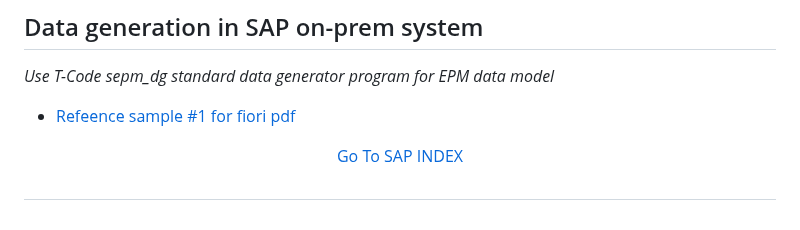
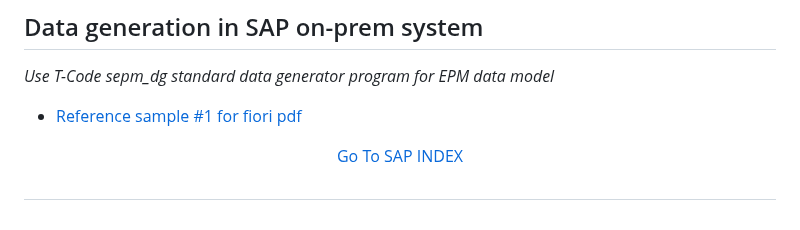
Before and after one commit to Octavius-Dante/Arthelais, a Markdown page: Readme.md, the part around the change. Drawn GitHub-style.

```diff
--- a/Readme.md
+++ b/Readme.md
@@ -251,7 +251,7 @@ SAP UI5 SAMPLES : https://sapui5.hana.ondemand.com/sdk/#/controls
 
 </br></br>
 
-- [Refeence sample #1 for fiori pdf](https://github.com/lemaiwo/UI5LabLibraryPDFViewer/blob/master/README.md)
+- [Reference sample #1 for fiori pdf](https://github.com/lemaiwo/UI5LabLibraryPDFViewer/blob/master/README.md)
 
 </br></br>
 
```
